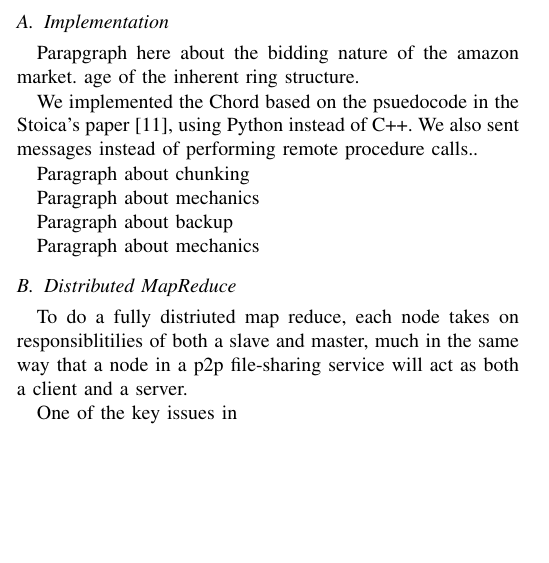
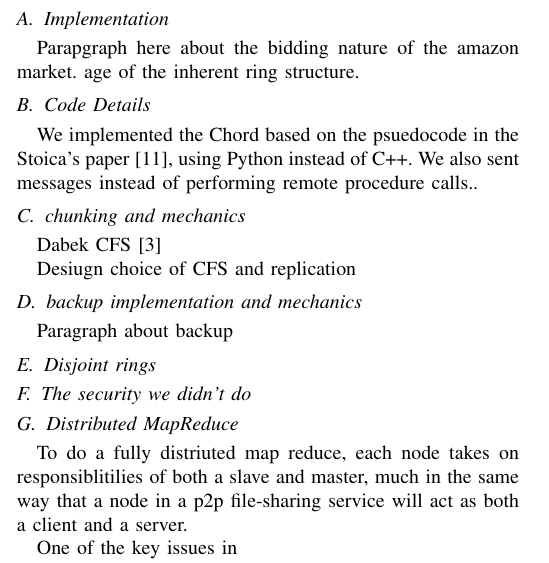
Before and after one commit to BrendanBenshoof/CHRONUS, a LaTeX paper (CHRONUS/WHITEPAPER/CHRONUS.tex): part of one column of page 2 of 3, cut so that both start at the same text, the shorter picture padded with empty space. Compiled offline with pdfLaTeX.

Commit message:
adding more points to discuss.

```diff
--- a/CHRONUS/WHITEPAPER/CHRONUS.tex
+++ b/CHRONUS/WHITEPAPER/CHRONUS.tex
@@ -128,16 +128,24 @@ Parapgraph here about the bidding nature of the amazon market.
 age of the inherent ring structure.
 
 
+\subsection{Code Details}
 We implemented the Chord based on the psuedocode  in the Stoica's paper \cite{Chord}, using Python instead of C++.  We also sent messages instead of performing remote procedure calls..
 
 
-Paragraph about chunking
+\subsection{chunking and mechanics }
 
-Paragraph about mechanics
+Dabek CFS \cite{CFS}
 
+Desiugn choice of CFS and replication
+
+\subsection{backup implementation and mechanics}
 Paragraph about backup
 
-Paragraph about mechanics
+
+\subsection{Disjoint rings}
+
+\subsection{The security we didn't do}
+
 
 \subsection{Distributed MapReduce}
 To do a fully distriuted map reduce, each node takes on responsiblitilies of both a slave and master, much in the same way that a node in a p2p file-sharing service will act as both a client and a server.
```
